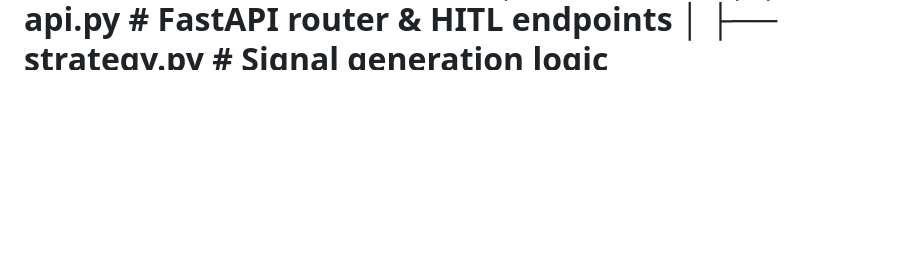
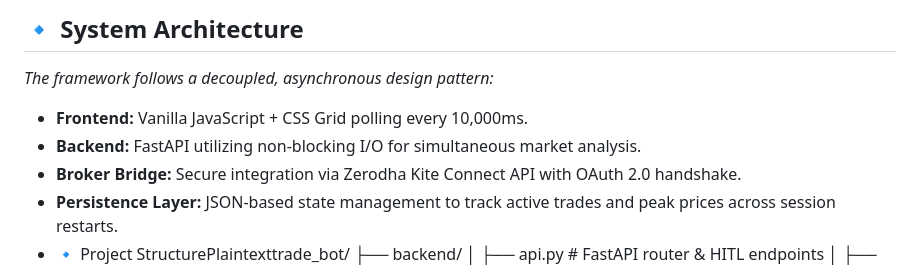
Before and after one commit to Habinkj/trade_bot, a Markdown page: README.md, the part around one of its changes. Rendered like a GitHub page; blank space fills up the shorter version.

Commit message:
Enhance README formatting and project overview
Reformatted README.md for better readability and structure.

```diff
--- a/README.md
+++ b/README.md
@@ -3,3 +15,11 @@
+## 🔹 System Architecture
+*The framework follows a decoupled, asynchronous design pattern:*
+
+* **Frontend:** Vanilla JavaScript + CSS Grid polling every 10,000ms.
+* **Backend:** FastAPI utilizing non-blocking I/O for simultaneous market analysis.
+* **Broker Bridge:** Secure integration via Zerodha Kite Connect API with OAuth 2.0 handshake.
+* **Persistence Layer:** JSON-based state management to track active trades and peak prices across session restarts.
+* 🔹 Project StructurePlaintexttrade_bot/
 ├── backend/
 │   ├── api.py           # FastAPI router & HITL endpoints
 │   ├── strategy.py      # Signal generation logic (Supertrend/SMA)
```
Also changed, not shown: other parts of README.md (+14 -2 lines).
